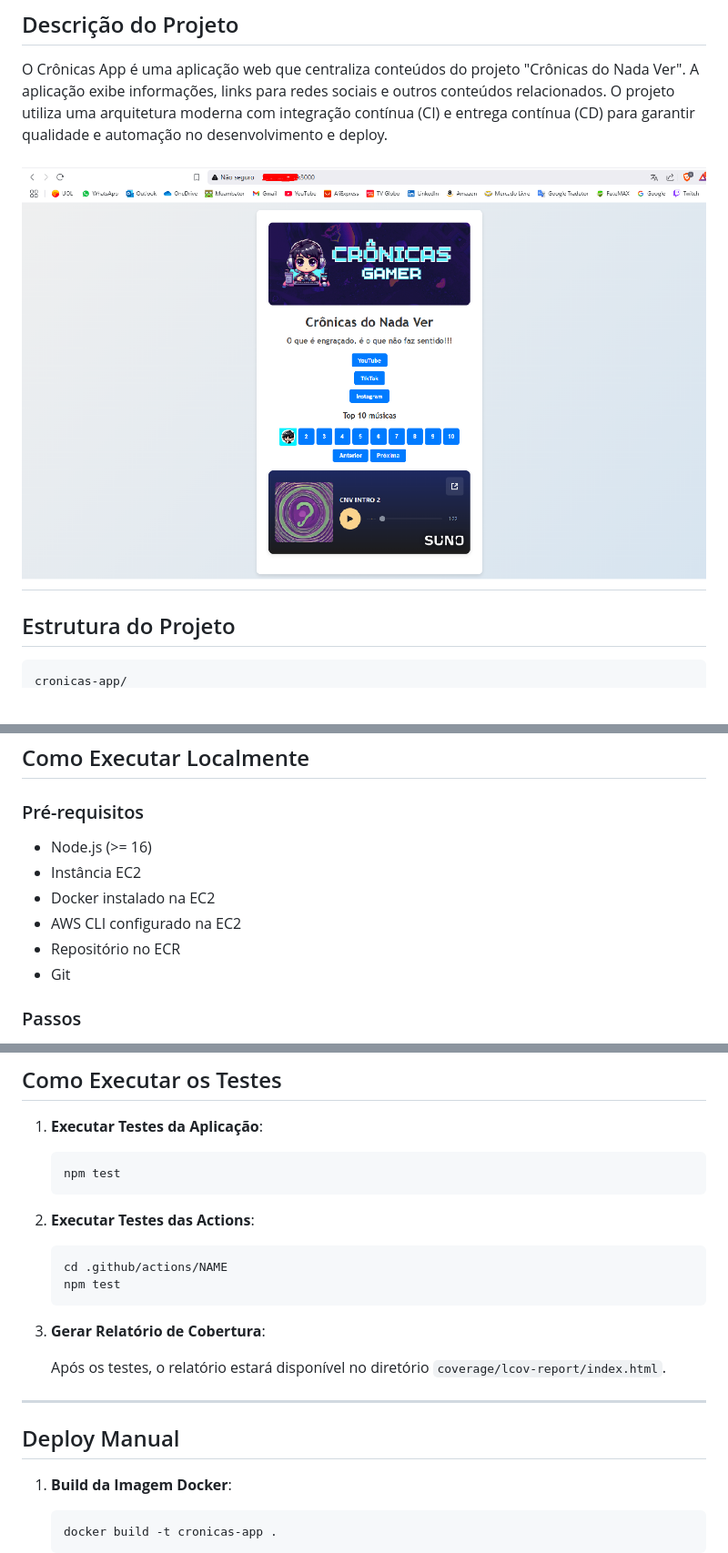
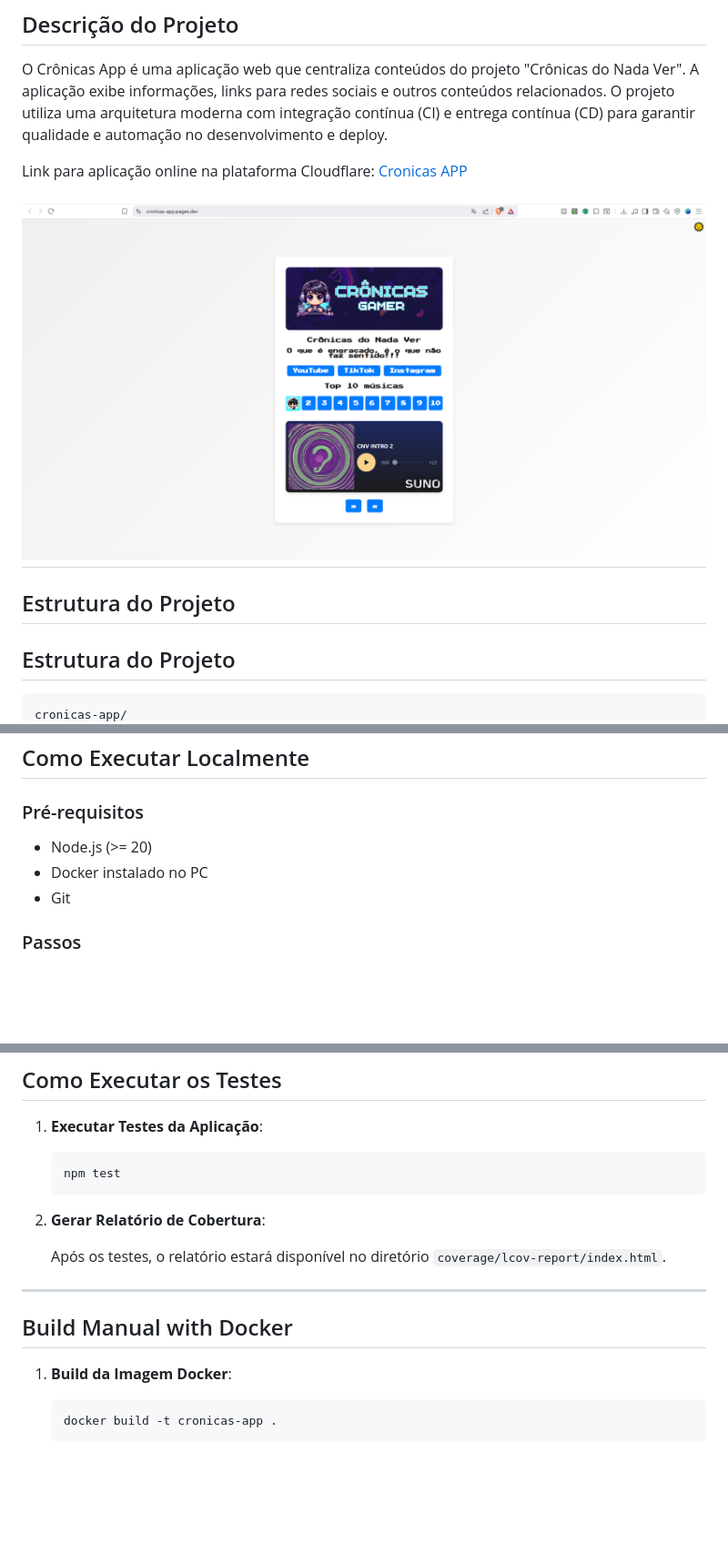
Before and after one commit to masneto/cronicas-app, a Markdown page: README.md, 3 parts joined by grey strips. Shown at 91% size. Rendered like a GitHub page; pictures changed too: images/cronicas-0.png; blank space fills up the shorter version.

````diff
--- a/README.md
+++ b/README.md
@@ -4,10 +4,14 @@
 ## Descrição do Projeto
 O Crônicas App é uma aplicação web que centraliza conteúdos do projeto "Crônicas do Nada Ver". A aplicação exibe informações, links para redes sociais e outros conteúdos relacionados. O projeto utiliza uma arquitetura moderna com integração contínua (CI) e entrega contínua (CD) para garantir qualidade e automação no desenvolvimento e deploy.
 
+Link para aplicação online na plataforma Cloudflare: [Cronicas APP](https://cronicas-app.pages.dev/)
+
 ![Cronicas APP](images/cronicas-0.png)
 ---
 
 ## Estrutura do Projeto
 
+## Estrutura do Projeto
+
 ```
 cronicas-app/
@@ -94,11 +224,8 @@ Aqui estão 3 padrões de commit que devem ser utilizados com o prefixo cnv-*:
 ## Como Executar Localmente
 
 ### Pré-requisitos
-- Node.js (>= 16)
-- Instância EC2
-- Docker instalado na EC2
-- AWS CLI configurado na EC2
-- Repositório no ECR
+- Node.js (>= 20)
+- Docker instalado no PC
 - Git
 
 ### Passos
@@ -136,20 +263,13 @@ Aqui estão 3 padrões de commit que devem ser utilizados com o prefixo cnv-*:
    npm test
    ```
 
-2. **Executar Testes das Actions**:
-
-   ```bash
-   cd .github/actions/NAME
-   npm test
-   ```
-
-3. **Gerar Relatório de Cobertura**:
+2. **Gerar Relatório de Cobertura**:
 
    Após os testes, o relatório estará disponível no diretório `coverage/lcov-report/index.html`.
 
 ---
 
-## Deploy Manual
+## Build Manual with Docker
 
 1. **Build da Imagem Docker**:
 
````
Also changed, not shown: other parts of README.md (+187 -60 lines), 1 other file.
